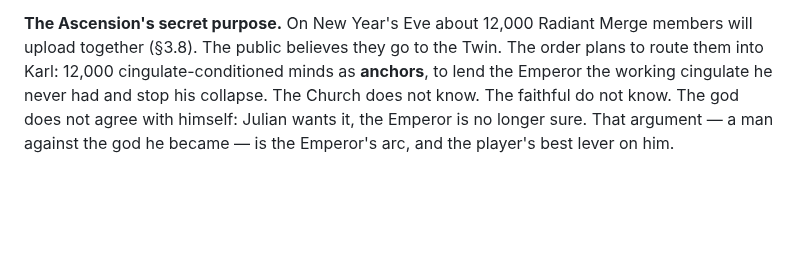
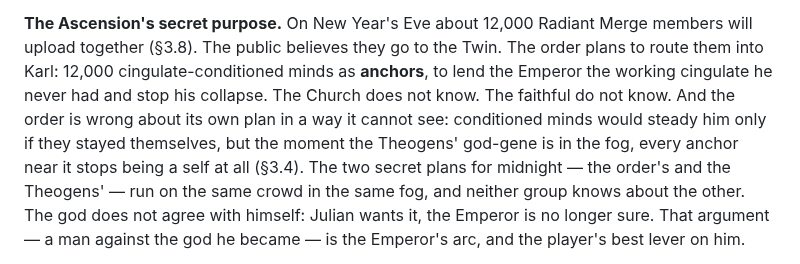
Before and after one commit to ThatMrE/aileron-games, a Markdown page: docs/hellrot-design.md, the part around one of its changes. GitHub-like rendering; blank space fills up the shorter version.

```diff
--- a/docs/hellrot-design.md
+++ b/docs/hellrot-design.md
@@ -459,6 +459,12 @@ Merge members will upload together (§3.8). The public believes they go to
 the Twin. The order plans to route them into Karl: 12,000 cingulate-conditioned
 minds as **anchors**, to lend the Emperor the working cingulate he never had
 and stop his collapse. The Church does not know. The faithful do not know.
+And the order is wrong about its own plan in a way it cannot see: conditioned
+minds would steady him only if they stayed themselves, but the moment the
+Theogens' god-gene is in the fog, every anchor near it stops being a self at
+all (§3.4). The two secret plans for midnight — the order's and the
+Theogens' — run on the same crowd in the same fog, and neither group knows
+about the other.
 The god does not agree with himself: Julian wants it, the Emperor is no
 longer sure. That argument — a man against the god he became — is the
 Emperor's arc, and the player's best lever on him.
```
Also changed, not shown: other parts of docs/hellrot-design.md (+95 -19 lines).
